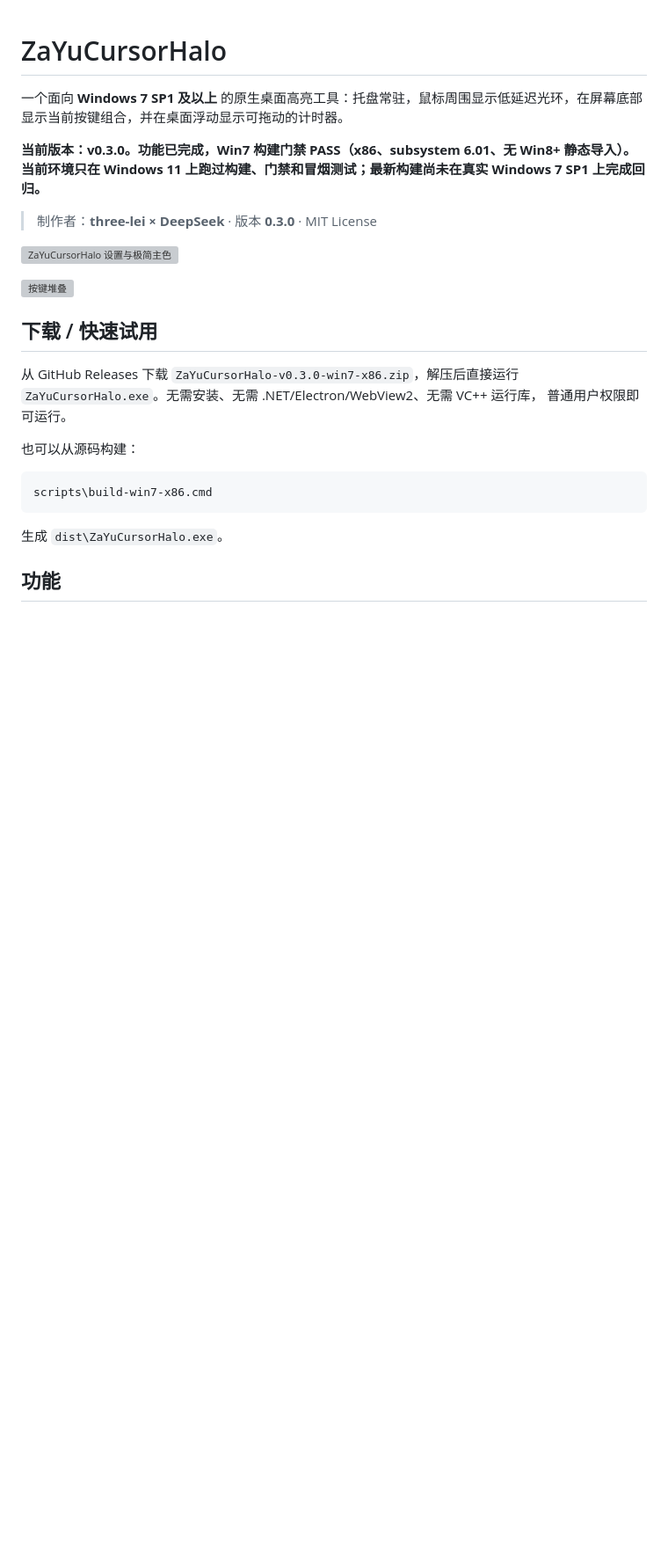
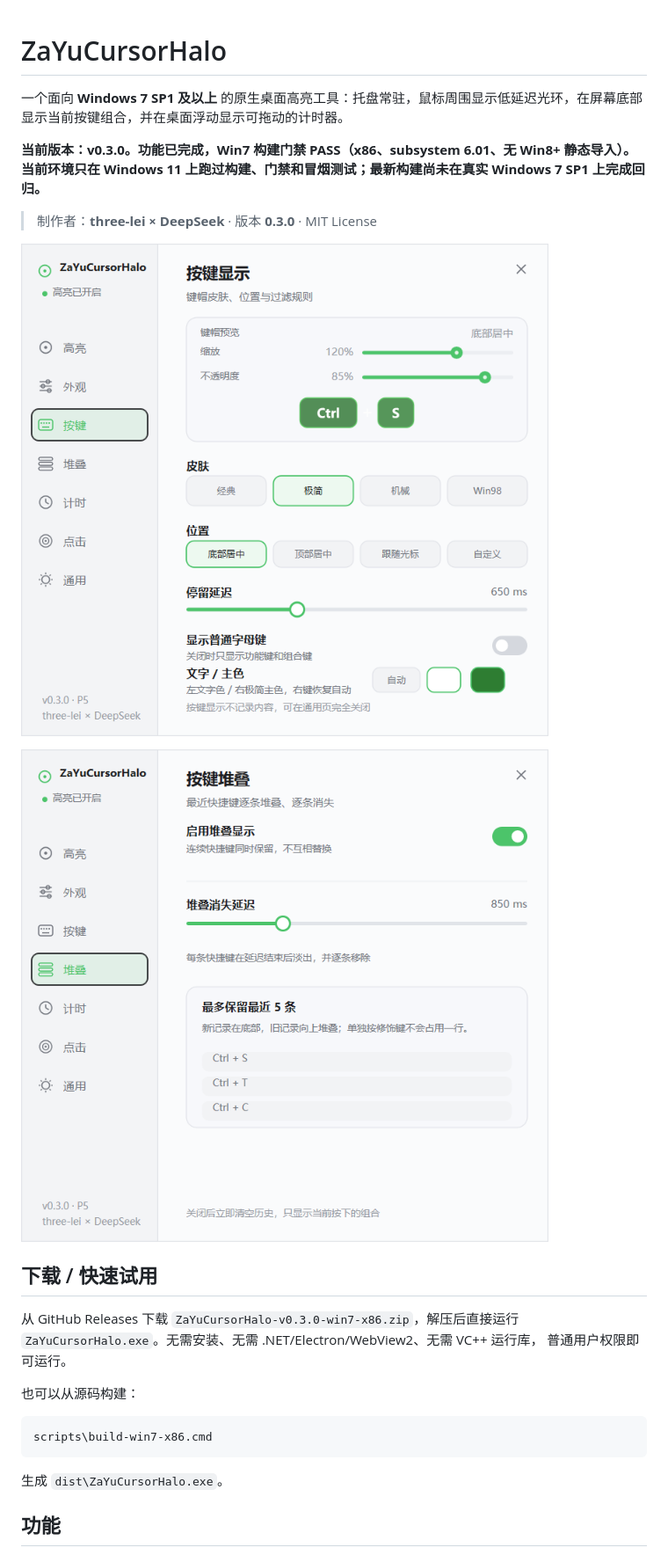
Before and after one commit to Three-LEI/ZaYuCursorHalo, a Markdown page: README.md, the part around one of its changes. Shown at 88% size. Rendered like a GitHub page; pictures changed too: artifacts/readme-keys.png (added), artifacts/readme-stack.png (added); blank space fills up the shorter version; grey boxes are pictures that could not be loaded.

Commit message:
Fit sidebar brand and refresh README screenshots

```diff
--- a/README.md
+++ b/README.md
@@ -6,9 +6,9 @@
 
 > 制作者：**three-lei × DeepSeek** · 版本 **0.3.0** · MIT License
 
-![ZaYuCursorHalo 设置与极简主色](artifacts/p5-keys-style-color.png)
+![按键设置](artifacts/readme-keys.png)
 
-![按键堆叠](artifacts/p5-key-stack.png)
+![按键堆叠](artifacts/readme-stack.png)
 
 ## 下载 / 快速试用
 
```
Also changed, not shown: other parts of README.md (+1 -2 lines), RELEASE_NOTES_v0.3.0.md (+1 -1 lines), docs/p3-key-visualizer.md (+2 -4 lines), 1 other file.
